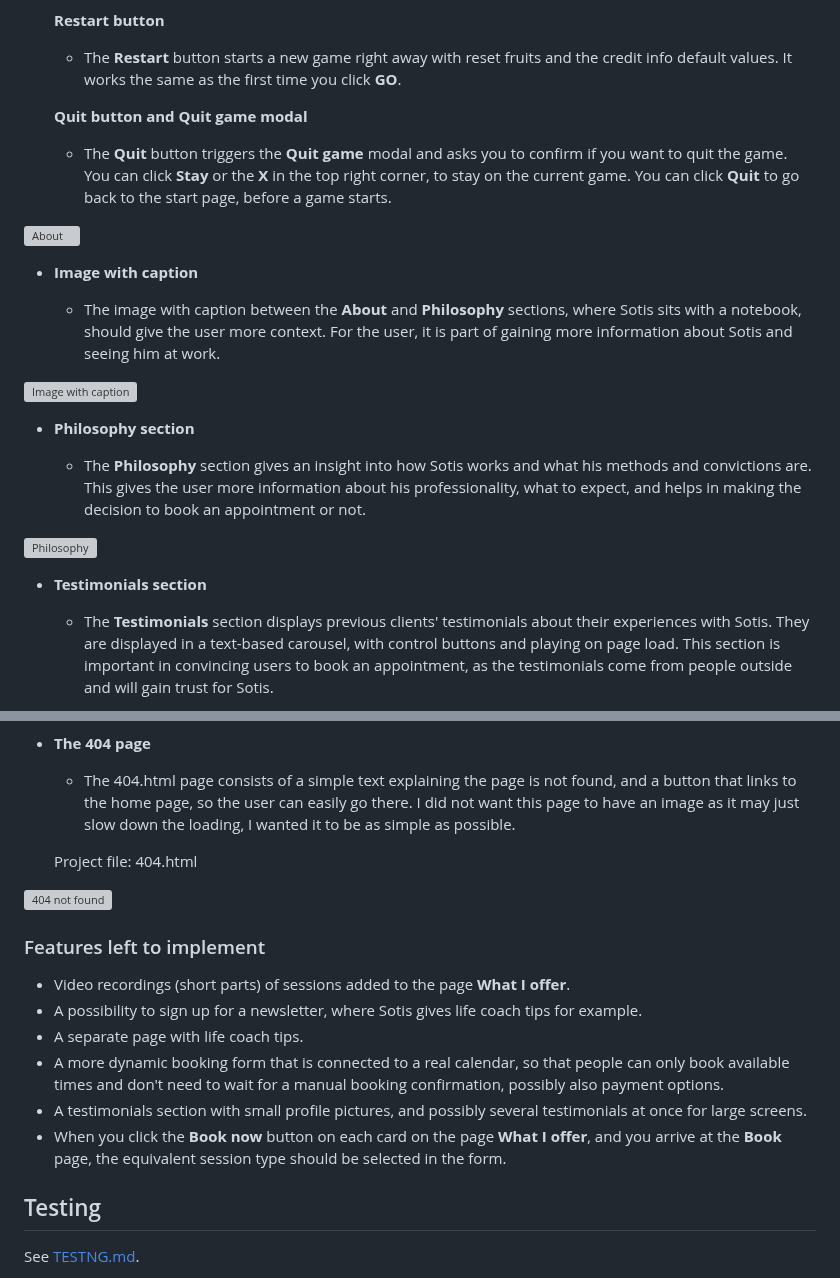
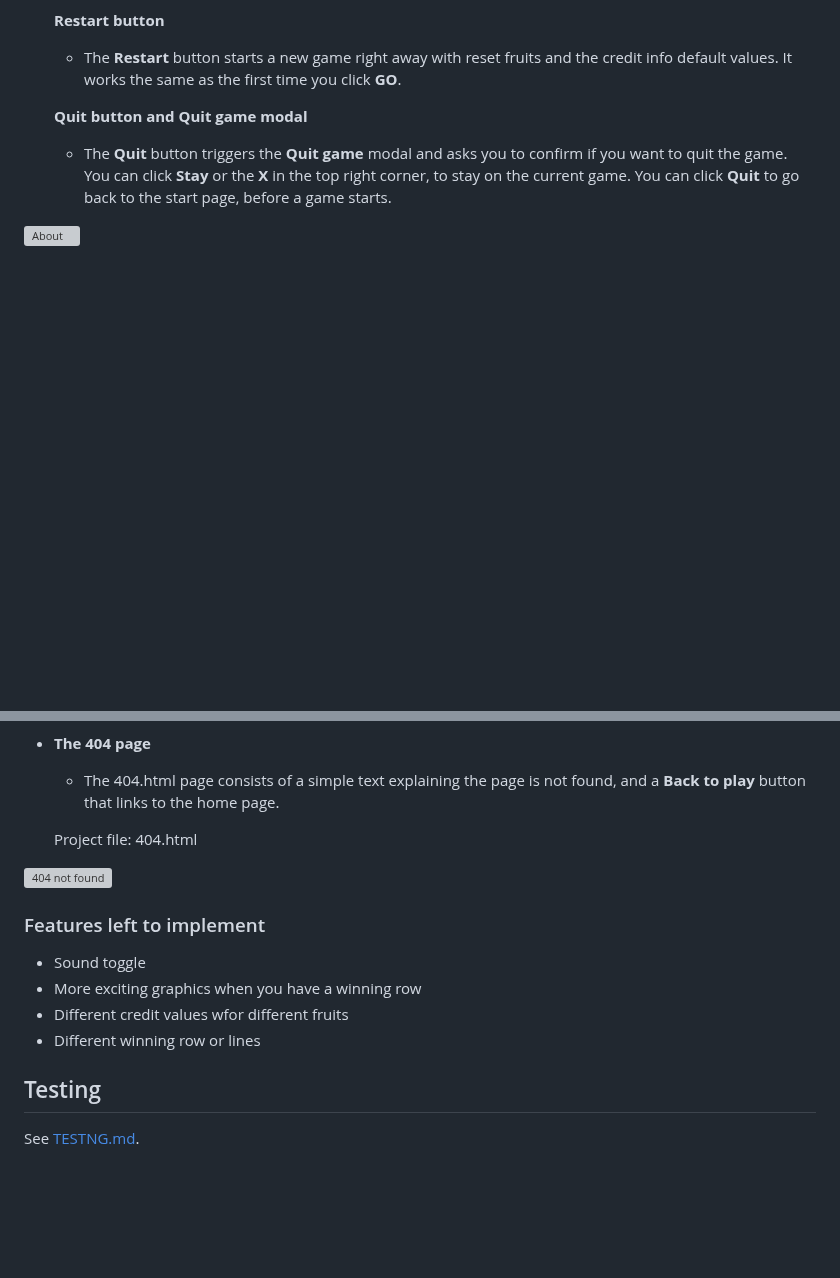
Before and after one commit to LizzyonGit/fruits-hold-em, a Markdown page: README.md, 2 parts joined by grey strips. Rendered like a GitHub page; blank space fills up the shorter version; grey boxes are pictures that could not be loaded.

Commit message:
Docs: features, future features

```diff
--- a/README.md
+++ b/README.md
@@ -234,19 +234,3 @@ The logo is the game name written in font *Nabla*.
 
 ![About](docs/screenshots/features-about.png)
 
-- __Image with caption__
-
-  - The image with caption between the **About** and **Philosophy** sections, where Sotis sits with a notebook, should give the user more context. For the user, it is part of gaining more information about Sotis and seeing him at work.
-
-![Image with caption](docs/screenshots/features-image.png)
-
-- __Philosophy section__
-
-  - The **Philosophy** section gives an insight into how Sotis works and what his methods and convictions are. This gives the user more information about his professionality, what to expect,  and helps in making the decision to book an appointment or not.
-
-![Philosophy](docs/screenshots/features-philosophy.png)
-
-- __Testimonials section__
-
-  - The **Testimonials** section displays previous clients' testimonials about their experiences with Sotis. They are displayed in a text-based carousel, with control buttons and playing on page load. This section is important in convincing users to book an appointment, as the testimonials come from people outside and will gain trust for Sotis.
-
@@ -278,8 +237,7 @@ The logo is the game name written in font *Nabla*.
 
 - __The 404 page__
 
-  - The 404.html page consists of a simple text explaining the page is not found, and a button that links to the home page, so the user can easily go there. I did not want this page to have an image as it may just slow down the loading, I wanted it to be as simple as possible.
-
+  - The 404.html page consists of a simple text explaining the page is not found, and a **Back to play** button that links to the home page.
 
   Project file: 404.html
 
@@ -287,12 +245,11 @@ The logo is the game name written in font *Nabla*.
 
 ### Features left to implement
 
-- Video recordings (short parts) of sessions added to the page **What I offer**.
-- A possibility to sign up for a newsletter, where Sotis gives life coach tips for example.
-- A separate page with life coach tips.
-- A more dynamic booking form that is connected to a real calendar, so that people can only book available times and don't need to wait for a manual booking confirmation, possibly also payment options.
-- A testimonials section with small profile pictures, and possibly several testimonials at once for large screens.
-- When you click the **Book now** button on each card on the page **What I offer**, and you arrive at the **Book** page, the equivalent session type should be selected in the form.
+- Sound toggle
+- More exciting graphics when you have a winning row
+- Different credit values wfor different fruits
+- Different winning row or lines
+
 
 ## Testing
 
```
Also changed, not shown: other parts of README.md (+0 -25 lines).
